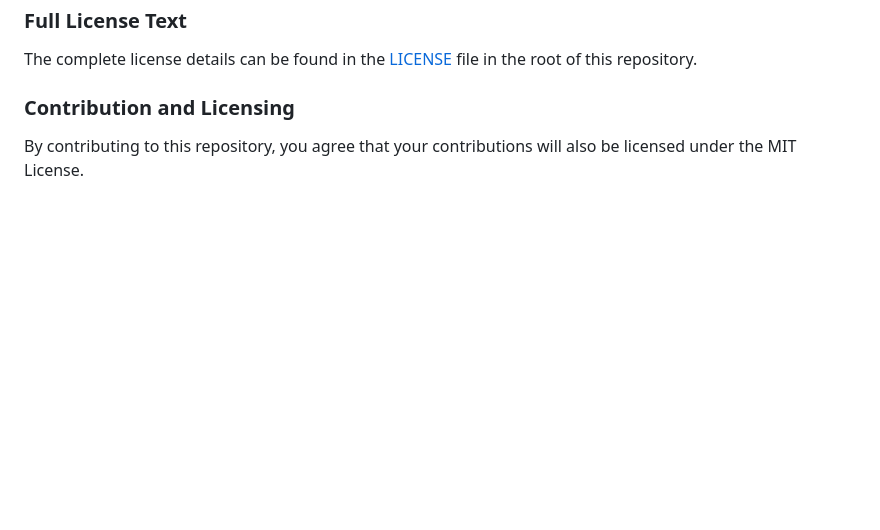
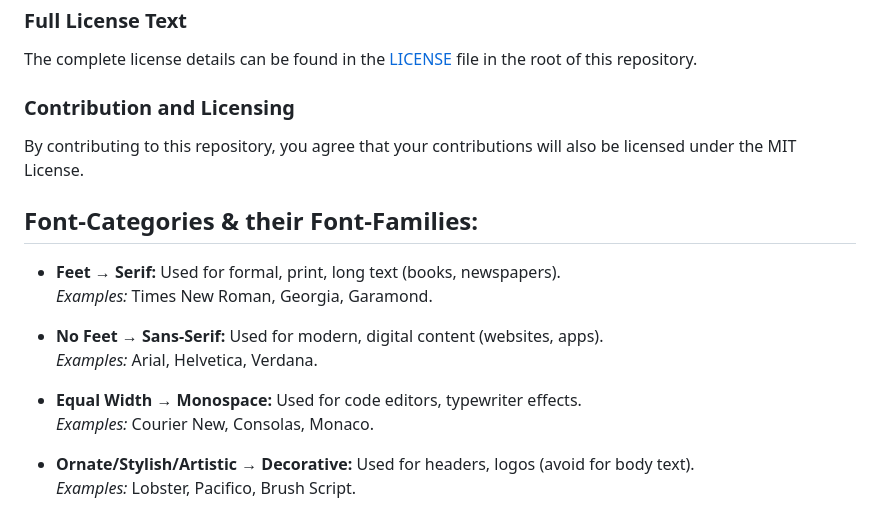
Before and after one commit to musmandeveloper/MUsmanDeveloper_Portfolio_using_HTML_CSS_JavaScript, a Markdown page: README.md, the part around the change. Drawn GitHub-style; blank space fills up the shorter version.

```diff
--- a/README.md
+++ b/README.md
@@ -171,3 +171,20 @@ The complete license details can be found in the [LICENSE](LICENSE) file in the
 
 ### Contribution and Licensing ###
 By contributing to this repository, you agree that your contributions will also be licensed under the MIT License.
+
+
+
+
+## Font-Categories & their Font-Families:
+
+* **Feet → Serif:** Used for formal, print, long text (books, newspapers).
+  *Examples:* Times New Roman, Georgia, Garamond.
+
+* **No Feet → Sans-Serif:** Used for modern, digital content (websites, apps).
+  *Examples:* Arial, Helvetica, Verdana.
+
+* **Equal Width → Monospace:** Used for code editors, typewriter effects.
+  *Examples:* Courier New, Consolas, Monaco.
+
+* **Ornate/Stylish/Artistic → Decorative:** Used for headers, logos (avoid for body text).
+  *Examples:* Lobster, Pacifico, Brush Script.
```
